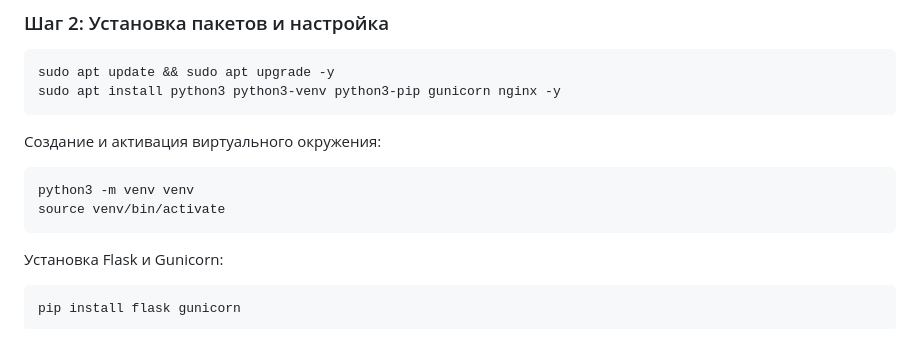
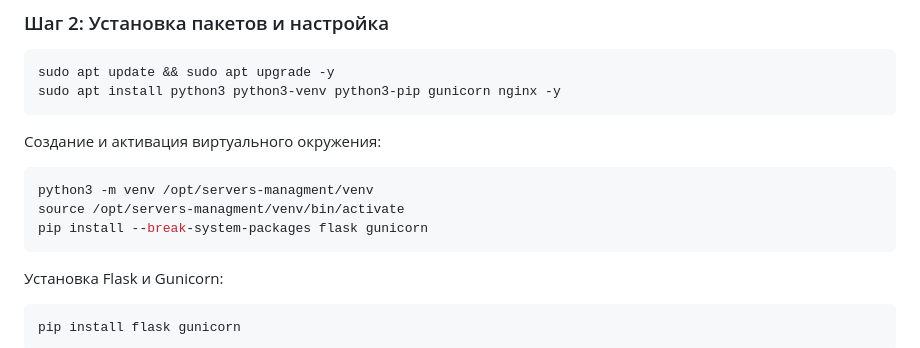
Before and after one commit to Ttolyanich/server-managment, a Markdown page: README.md, the part around the change. GitHub-like rendering.

````diff
--- a/README.md
+++ b/README.md
@@ -42,8 +42,9 @@ cd servers-management
    ```
 Создание и активация виртуального окружения:
    ```bash
-   python3 -m venv venv
-   source venv/bin/activate
+   python3 -m venv /opt/servers-managment/venv
+   source /opt/servers-managment/venv/bin/activate
+   pip install --break-system-packages flask gunicorn
    ```
 Установка Flask и Gunicorn:
    ```bash
````
